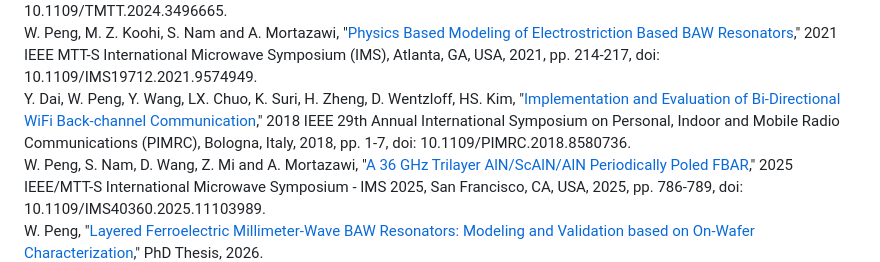
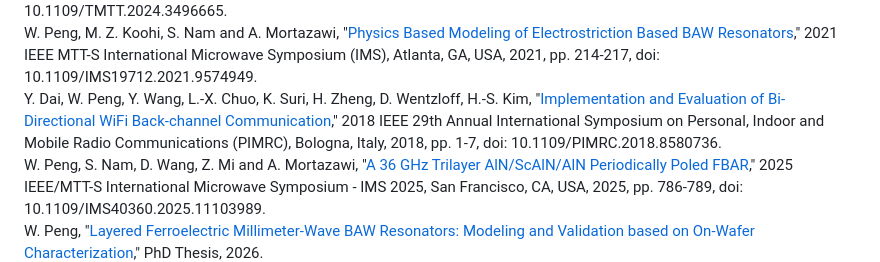
Before and after one commit to wenhaopengphd/wenhaopengphd.github.io, a Markdown page: README.md, the part around the change. GitHub-like rendering.

```diff
--- a/README.md
+++ b/README.md
@@ -117,7 +117,7 @@ Publications<br>
   W. Peng, M. Z. Koohi, S. Nam and A. Mortazawi, "<a href="https://doi.org/10.1109/TMTT.2021.3130609">Phenomenological Circuit Modeling of Ferroelectric-Driven Bulk Acoustic Wave Resonators</a>," in IEEE Transactions on Microwave Theory and Techniques, vol. 70, no. 1, pp. 919-925, Jan. 2022, doi: 10.1109/TMTT.2021.3130609.<br>
   H. Desai, W. Peng and A. Mortazawi, "<a href="https://ieeexplore.ieee.org/document/10771592">Single-Pole Single-Throw RF Acoustic Phase Inversion Switch Leveraging Poled Ferroelectrics</a>," in IEEE Transactions on Microwave Theory and Techniques, vol. 73, no. 1, pp. 6-13, Jan. 2025, doi: 10.1109/TMTT.2024.3496665.<br>
   W. Peng, M. Z. Koohi, S. Nam and A. Mortazawi, "<a href="https://doi.org/10.1109/IMS19712.2021.9574949">Physics Based Modeling of Electrostriction Based BAW Resonators</a>," 2021 IEEE MTT-S International Microwave Symposium (IMS), Atlanta, GA, USA, 2021, pp. 214-217, doi: 10.1109/IMS19712.2021.9574949.<br>
-  Y. Dai, W. Peng, Y. Wang, LX. Chuo, K. Suri, H. Zheng, D. Wentzloff, HS. Kim, "<a href="https://doi.org/10.1109/PIMRC.2018.8580736">Implementation and Evaluation of Bi-Directional WiFi Back-channel Communication</a>," 2018 IEEE 29th Annual International Symposium on Personal, Indoor and Mobile Radio Communications (PIMRC), Bologna, Italy, 2018, pp. 1-7, doi: 10.1109/PIMRC.2018.8580736.<br>
+  Y. Dai, W. Peng, Y. Wang, L.-X. Chuo, K. Suri, H. Zheng, D. Wentzloff, H.-S. Kim, "<a href="https://doi.org/10.1109/PIMRC.2018.8580736">Implementation and Evaluation of Bi-Directional WiFi Back-channel Communication</a>," 2018 IEEE 29th Annual International Symposium on Personal, Indoor and Mobile Radio Communications (PIMRC), Bologna, Italy, 2018, pp. 1-7, doi: 10.1109/PIMRC.2018.8580736.<br>
   W. Peng, S. Nam, D. Wang, Z. Mi and A. Mortazawi, "<a href="https://ieeexplore.ieee.org/abstract/document/11103989">A 36 GHz Trilayer AlN/ScAlN/AlN Periodically Poled FBAR</a>," 2025 IEEE/MTT-S International Microwave Symposium - IMS 2025, San Francisco, CA, USA, 2025, pp. 786-789, doi: 10.1109/IMS40360.2025.11103989.<br>
   W. Peng, "<a href="https://doi.org/10.7302/dspace/29684">Layered Ferroelectric Millimeter-Wave BAW Resonators: Modeling and Validation based on On-Wafer Characterization</a>," PhD Thesis, 2026.
 </p>
```
